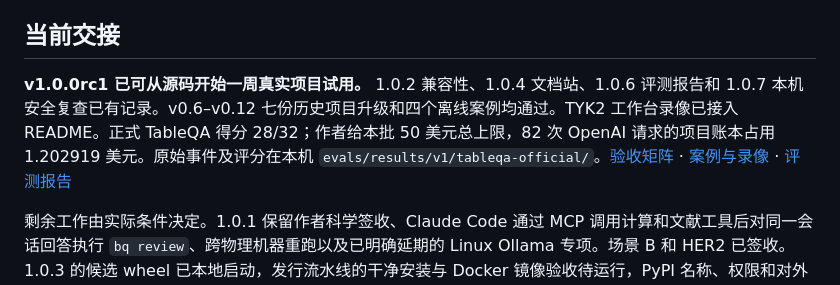
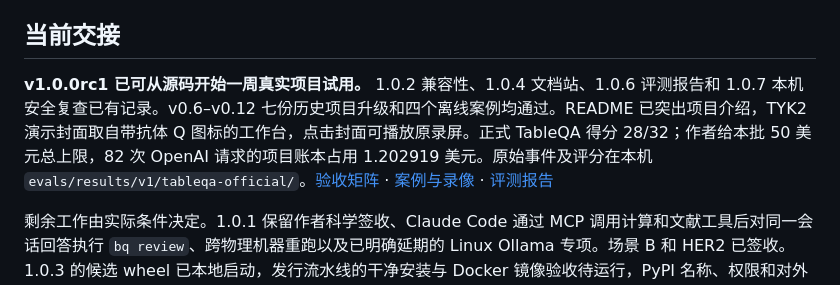
Before and after one commit to the8thday/bioquorum, a Markdown page: NEXT.md, the part around the change. GitHub-like rendering.

```diff
--- a/NEXT.md
+++ b/NEXT.md
@@ -5,7 +5,7 @@
 
 ## 当前交接
 
-**v1.0.0rc1 已可从源码开始一周真实项目试用。** 1.0.2 兼容性、1.0.4 文档站、1.0.6 评测报告和 1.0.7 本机安全复查已有记录。v0.6–v0.12 七份历史项目升级和四个离线案例均通过。TYK2 工作台录像已接入 README。正式 TableQA 得分 28/32；作者给本批 50 美元总上限，82 次 OpenAI 请求的项目账本占用 1.202919 美元。原始事件及评分在本机 `evals/results/v1/tableqa-official/`。[验收矩阵](docs/release/v1.0-acceptance.md) · [案例与录像](docs/demo-v1.0.md) · [评测报告](docs/research/v1-evaluation.md)
+**v1.0.0rc1 已可从源码开始一周真实项目试用。** 1.0.2 兼容性、1.0.4 文档站、1.0.6 评测报告和 1.0.7 本机安全复查已有记录。v0.6–v0.12 七份历史项目升级和四个离线案例均通过。README 已突出项目介绍，TYK2 演示封面取自带抗体 Q 图标的工作台，点击封面可播放原录屏。正式 TableQA 得分 28/32；作者给本批 50 美元总上限，82 次 OpenAI 请求的项目账本占用 1.202919 美元。原始事件及评分在本机 `evals/results/v1/tableqa-official/`。[验收矩阵](docs/release/v1.0-acceptance.md) · [案例与录像](docs/demo-v1.0.md) · [评测报告](docs/research/v1-evaluation.md)
 
 剩余工作由实际条件决定。1.0.1 保留作者科学签收、Claude Code 通过 MCP 调用计算和文献工具后对同一会话回答执行 `bq review`、跨物理机器重跑以及已明确延期的 Linux Ollama 专项。场景 B 和 HER2 已签收。1.0.3 的候选 wheel 已本地启动，发行流水线的干净安装与 Docker 镜像验收待运行，PyPI 名称、权限和对外发布由作者处理。1.0.5 的完整演示还需同一案例的锁定 Linux 盲重复与第二台物理主机。1.0.8 待作者选择一项真实工作连续试用一周。[一周记录](docs/release/v1.0-author-trial.md)
 
```
Also changed, not shown: README.md (+2 -2 lines), docs/media/tyk2-workbench.png.
